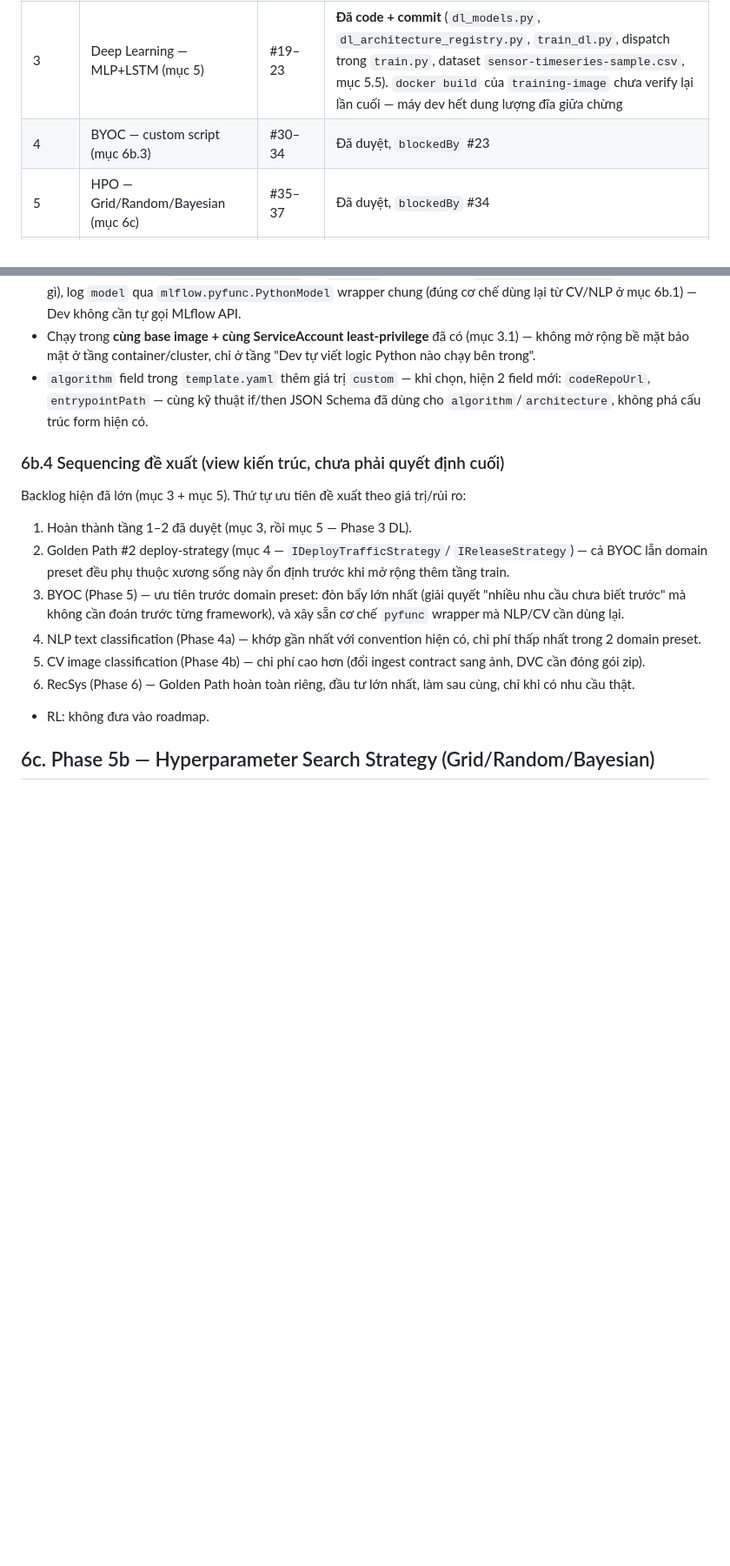
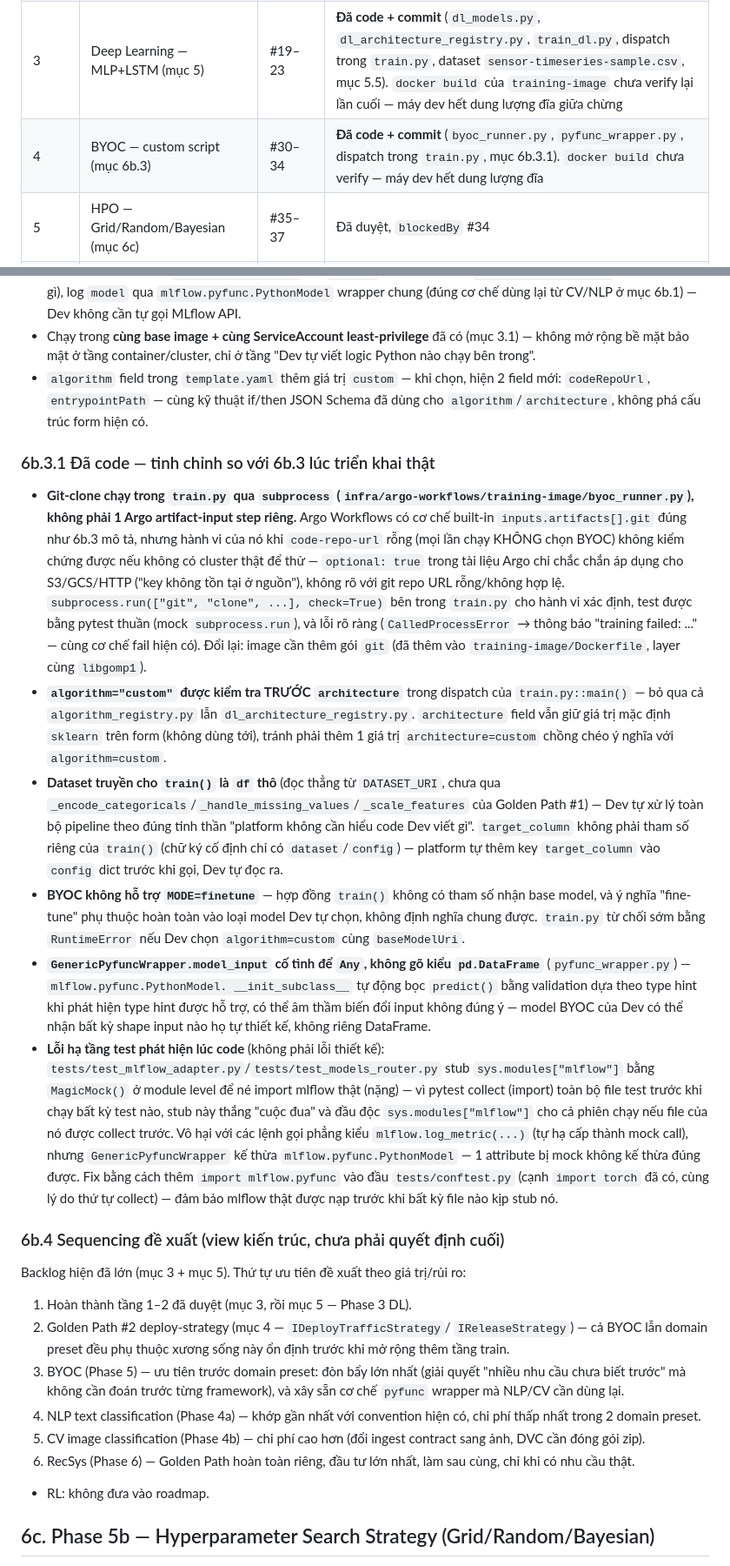
Before and after one commit to cuongct924/AI-delivery-portal, a Markdown page: docs/mlops-lifecycle-software-template.md, 2 parts joined by grey strips. Shown at 87% size. GitHub-like rendering; blank space fills up the shorter version.

Commit message:
docs: sync mlops-lifecycle-software-template.md with Phase 4 implementation
Adds mục 6b.3.1 documenting the real deltas from the original BYOC design
(subprocess git-clone instead of Argo's inputs.artifacts.git, dispatch
ordering, raw-df dataset contract, no finetune support, the untyped
model_input on GenericPyfuncWrapper, the mlflow sys.modules test-ordering
fix) and marks Phase 4 as coded in the mục 6 status table.

```diff
--- a/docs/mlops-lifecycle-software-template.md
+++ b/docs/mlops-lifecycle-software-template.md
@@ -468,7 +468,7 @@ trong task list (mỗi phase `blockedBy` task cuối của phase trước):
 | 1 | Golden Path #1 — Classical ML (mục 3) | #9–18 | **Đã code + commit** (training image, data quality, gate, 5-step template) |
 | 2 | Golden Path #2 — Deploy Strategy (mục 4) | #24–29 | **Đã code + commit** (`adapters/deploy_strategies.py`, KServe create-or-update fix, mục 4.5). Hạ tầng chạy thật (ArgoCD + Helm + KServe Serverless trên kind, mục 4b) cũng đã dựng xong — chạy thử end-to-end được ngay |
 | 3 | Deep Learning — MLP+LSTM (mục 5) | #19–23 | **Đã code + commit** (`dl_models.py`, `dl_architecture_registry.py`, `train_dl.py`, dispatch trong `train.py`, dataset `sensor-timeseries-sample.csv`, mục 5.5). `docker build` của `training-image` chưa verify lại lần cuối — máy dev hết dung lượng đĩa giữa chừng |
-| 4 | BYOC — custom script (mục 6b.3) | #30–34 | Đã duyệt, `blockedBy` #23 |
+| 4 | BYOC — custom script (mục 6b.3) | #30–34 | **Đã code + commit** (`byoc_runner.py`, `pyfunc_wrapper.py`, dispatch trong `train.py`, mục 6b.3.1). `docker build` chưa verify — máy dev hết dung lượng đĩa |
 | 5 | HPO — Grid/Random/Bayesian (mục 6c) | #35–37 | Đã duyệt, `blockedBy` #34 |
 | 6 | NLP — text classification (mục 6b) | #38 | Roadmap, cần thiết kế chi tiết trước khi tách task nhỏ, `blockedBy` #37 |
 | 7 | CV — image classification (mục 6b) | #39 | Roadmap, cần thiết kế chi tiết trước, `blockedBy` #38 |
@@ -570,6 +570,58 @@ def train(dataset: pd.DataFrame, config: dict) -> tuple[Any, dict[str, float]]:
   hiện 2 field mới: `codeRepoUrl`, `entrypointPath` — cùng kỹ thuật if/then
   JSON Schema đã dùng cho `algorithm`/`architecture`, không phá cấu trúc
   form hiện có.
+
+### 6b.3.1 Đã code — tinh chỉnh so với 6b.3 lúc triển khai thật
+
+- **Git-clone chạy trong `train.py` qua `subprocess`
+  (`infra/argo-workflows/training-image/byoc_runner.py`), không phải 1 Argo
+  artifact-input step riêng.** Argo Workflows có cơ chế built-in
+  `inputs.artifacts[].git` đúng như 6b.3 mô tả, nhưng hành vi của nó khi
+  `code-repo-url` rỗng (mọi lần chạy KHÔNG chọn BYOC) không kiểm chứng được
+  nếu không có cluster thật để thử — `optional: true` trong tài liệu Argo
+  chỉ chắc chắn áp dụng cho S3/GCS/HTTP ("key không tồn tại ở nguồn"), không
+  rõ với git repo URL rỗng/không hợp lệ. `subprocess.run(["git", "clone",
+  ...], check=True)` bên trong `train.py` cho hành vi xác định, test được
+  bằng pytest thuần (mock `subprocess.run`), và lỗi rõ ràng
+  (`CalledProcessError` → thông báo "training failed: ..." — cùng cơ chế
+  fail hiện có). Đổi lại: image cần thêm gói `git` (đã thêm vào
+  `training-image/Dockerfile`, layer cùng `libgomp1`).
+- **`algorithm="custom"` được kiểm tra TRƯỚC `architecture`** trong dispatch
+  của `train.py::main()` — bỏ qua cả `algorithm_registry.py` lẫn
+  `dl_architecture_registry.py`. `architecture` field vẫn giữ giá trị mặc
+  định `sklearn` trên form (không dùng tới), tránh phải thêm 1 giá trị
+  `architecture=custom` chồng chéo ý nghĩa với `algorithm=custom`.
+- **Dataset truyền cho `train()` là `df` thô** (đọc thẳng từ `DATASET_URI`,
+  chưa qua `_encode_categoricals`/`_handle_missing_values`/`_scale_features`
+  của Golden Path #1) — Dev tự xử lý toàn bộ pipeline theo đúng tinh thần
+  "platform không cần hiểu code Dev viết gì". `target_column` không phải
+  tham số riêng của `train()` (chữ ký cố định chỉ có `dataset`/`config`) —
+  platform tự thêm key `target_column` vào `config` dict trước khi gọi, Dev
+  tự đọc ra.
+- **BYOC không hỗ trợ `MODE=finetune`** — hợp đồng `train()` không có tham
+  số nhận base model, và ý nghĩa "fine-tune" phụ thuộc hoàn toàn vào loại
+  model Dev tự chọn, không định nghĩa chung được. `train.py` từ chối sớm
+  bằng `RuntimeError` nếu Dev chọn `algorithm=custom` cùng
+  `baseModelUri`.
+- **`GenericPyfuncWrapper.model_input` cố tình để `Any`, không gõ kiểu
+  `pd.DataFrame`** (`pyfunc_wrapper.py`) — `mlflow.pyfunc.PythonModel.
+  __init_subclass__` tự động bọc `predict()` bằng validation dựa theo type
+  hint khi phát hiện type hint được hỗ trợ, có thể âm thầm biến đổi input
+  không đúng ý — model BYOC của Dev có thể nhận bất kỳ shape input nào họ tự
+  thiết kế, không riêng DataFrame.
+- **Lỗi hạ tầng test phát hiện lúc code** (không phải lỗi thiết kế):
+  `tests/test_mlflow_adapter.py`/`tests/test_models_router.py` stub
+  `sys.modules["mlflow"]` bằng `MagicMock()` ở module level để né import
+  mlflow thật (nặng) — vì pytest collect (import) toàn bộ file test trước
+  khi chạy bất kỳ test nào, stub này thắng "cuộc đua" và đầu độc
+  `sys.modules["mlflow"]` cho cả phiên chạy nếu file của nó được collect
+  trước. Vô hại với các lệnh gọi phẳng kiểu `mlflow.log_metric(...)` (tự
+  hạ cấp thành mock call), nhưng `GenericPyfuncWrapper` kế thừa
+  `mlflow.pyfunc.PythonModel` — 1 attribute bị mock không kế thừa đúng
+  được. Fix bằng cách thêm `import mlflow.pyfunc` vào đầu
+  `tests/conftest.py` (cạnh `import torch` đã có, cùng lý do thứ tự
+  collect) — đảm bảo mlflow thật được nạp trước khi bất kỳ file nào kịp
+  stub nó.
 
 ### 6b.4 Sequencing đề xuất (view kiến trúc, chưa phải quyết định cuối)
 
```
